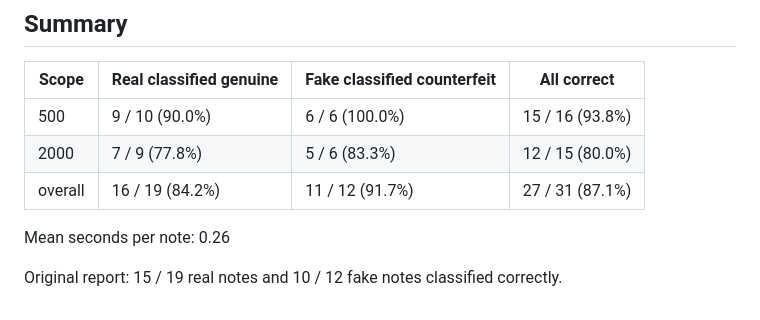
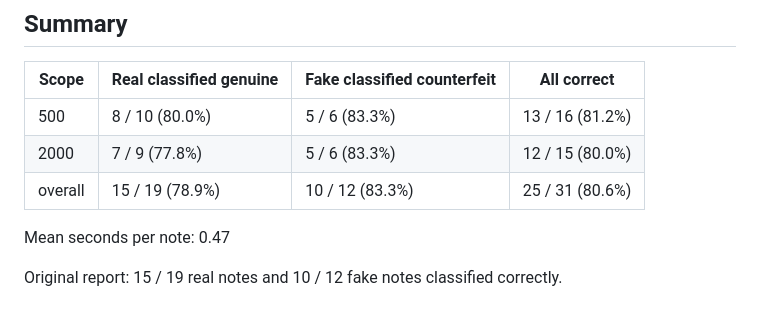
Before and after one commit to yxshee/fake-currency-detector, a Markdown page: results/evaluation.md, the part around one of its changes. Drawn GitHub-style.

```diff
--- a/results/evaluation.md
+++ b/results/evaluation.md
@@ -40,10 +40,10 @@ Rule: a note is classified genuine when at least 9 of 10 features pass (report's
 
 | Scope | Real classified genuine | Fake classified counterfeit | All correct |
 |---|---|---|---|
-| 500 | 9 / 10 (90.0%) | 6 / 6 (100.0%) | 15 / 16 (93.8%) |
+| 500 | 8 / 10 (80.0%) | 5 / 6 (83.3%) | 13 / 16 (81.2%) |
 | 2000 | 7 / 9 (77.8%) | 5 / 6 (83.3%) | 12 / 15 (80.0%) |
-| overall | 16 / 19 (84.2%) | 11 / 12 (91.7%) | 27 / 31 (87.1%) |
+| overall | 15 / 19 (78.9%) | 10 / 12 (83.3%) | 25 / 31 (80.6%) |
 
-Mean seconds per note: 0.26
+Mean seconds per note: 0.47
 
 Original report: 15 / 19 real notes and 10 / 12 fake notes classified correctly.
```
Also changed, not shown: other parts of results/evaluation.md (+31 -31 lines), README.md (+16 -8 lines), assets/app-screenshot.jpg (deleted), assets/app-screenshot.png (added), 2 other files.
